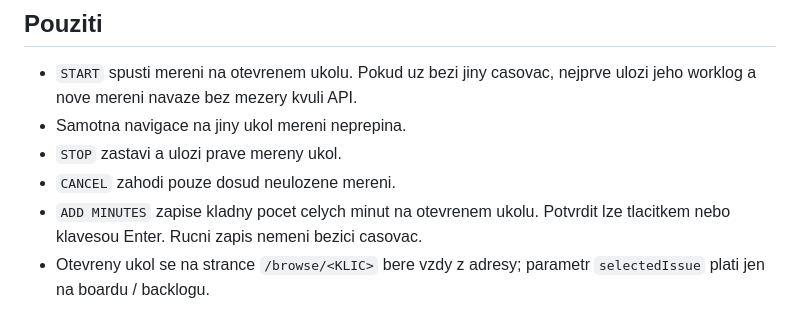
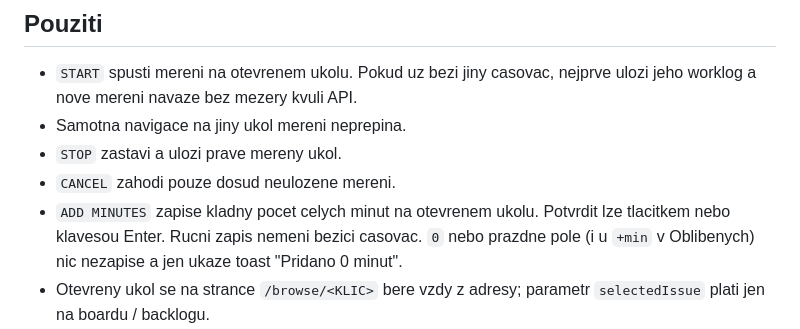
Before and after one commit to bunnydad02/jira-direct-timer, a Markdown page: README.md, the part around the change. Rendered like a GitHub page.

```diff
--- a/README.md
+++ b/README.md
@@ -52,6 +52,8 @@ prehled vydanych verzi a jejich zmen.
 - `CANCEL` zahodi pouze dosud neulozene mereni.
 - `ADD MINUTES` zapise kladny pocet celych minut na otevrenem ukolu.
   Potvrdit lze tlacitkem nebo klavesou Enter. Rucni zapis nemeni bezici casovac.
+  `0` nebo prazdne pole (i u `+min` v Oblibenych) nic nezapise a jen ukaze
+  toast "Pridano 0 minut".
 - Otevreny ukol se na strance `/browse/<KLIC>` bere vzdy z adresy; parametr
   `selectedIssue` plati jen na boardu / backlogu.
 - Tlacitko `auto` u `ADD MINUTES` otevre nastaveni automatickeho vykazovani.
```
Also changed, not shown: HANDOFF.md (+7 -1 lines), docs/screenshots/README.md (+1 -0 lines), releases/v1.18.1.md (added, +32 -0 lines), docs/screenshots/manual-invalid.png, docs/screenshots/manual-zero.png (added), 5 other files.
